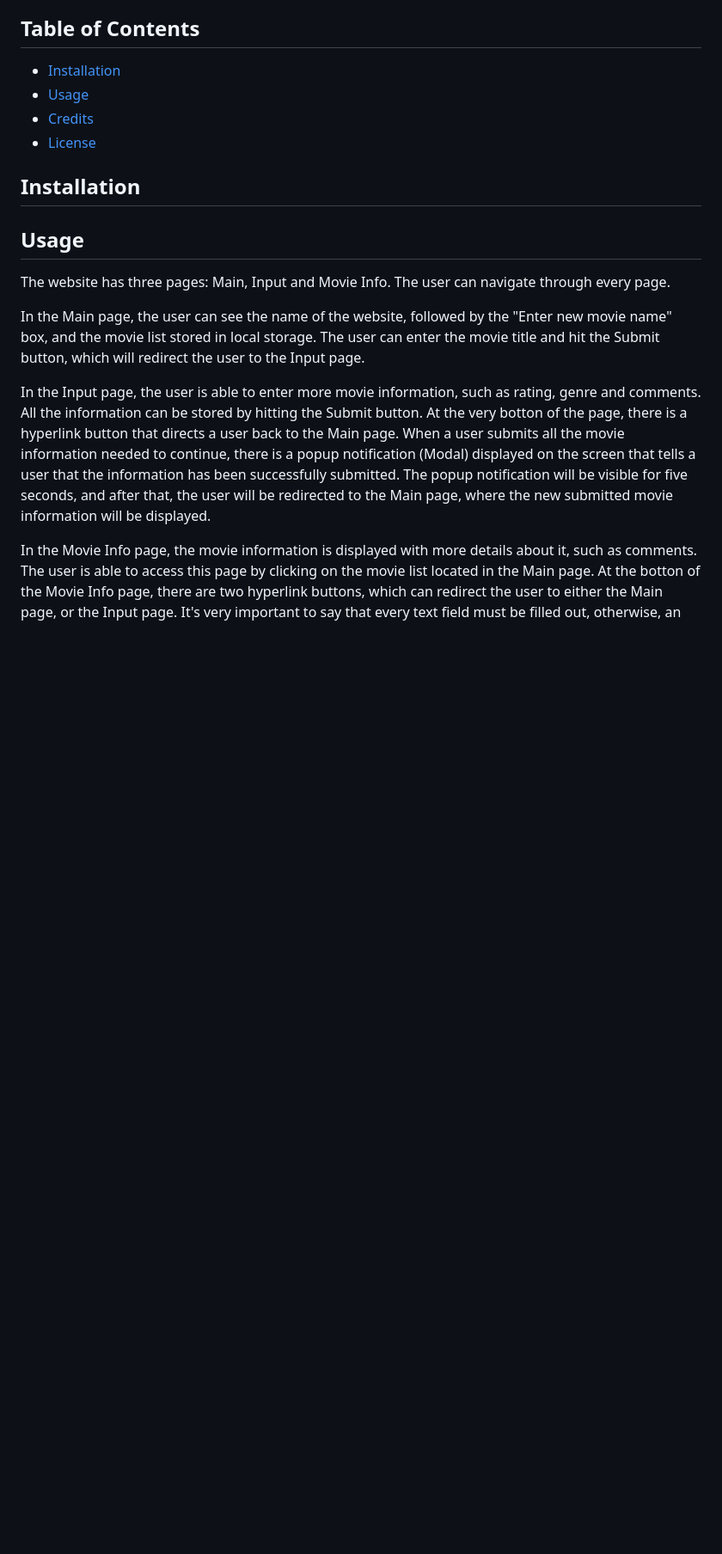
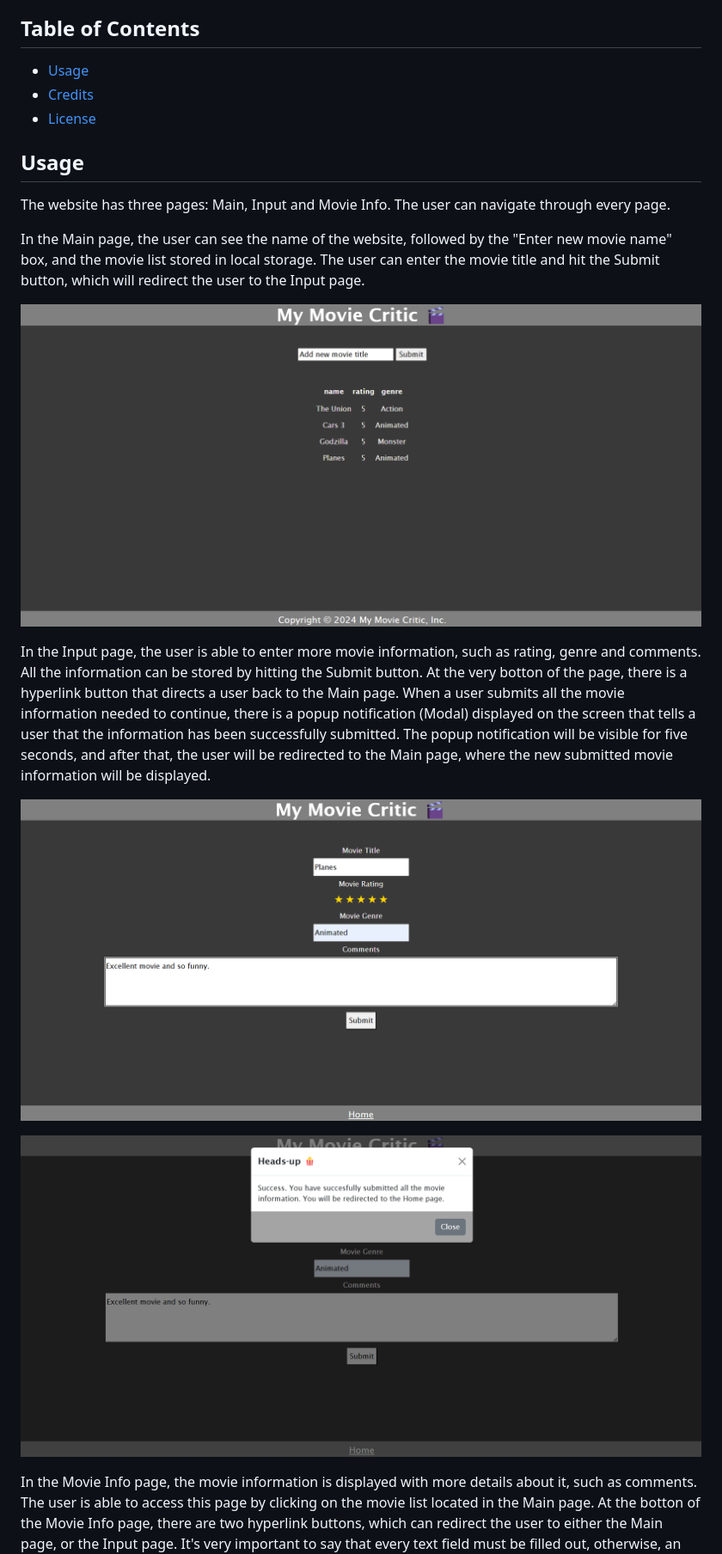
Before and after one commit to lwebert/Project1-Team2, a Markdown page: README.md, the part around one of its changes. Shown at 86% size. GitHub-like rendering; pictures changed too: assets/images/Input.png (added), assets/images/Main.png (added), assets/images/Popup.png (added); blank space fills up the shorter version.

```diff
--- a/README.md
+++ b/README.md
@@ -10,12 +10,9 @@ Along with this, we acquired knowledge of team collaboration, because when we we
 
 ## Table of Contents
 
-- [Installation](#installation)
 - [Usage](#usage)
 - [Credits](#credits)
 - [License](#license)
-
-## Installation
 
 ## Usage
 
@@ -23,6 +20,17 @@ The website has three pages: Main, Input and Movie Info. The user can navigate t
 
 In the Main page, the user can see the name of the website, followed by the "Enter new movie name" box, and the movie list stored in local storage. The user can enter the movie title and hit the Submit button, which will redirect the user to the Input page.
 
+
+![alt text](./assets/images/Main.png)
+
 In the Input page, the user is able to enter more movie information, such as rating, genre and comments. All the information can be stored by hitting the Submit button. At the very botton of the page, there is a hyperlink button that directs a user back to the Main page. When a user submits all the movie information needed to continue, there is a popup notification (Modal) displayed on the screen that tells a user that the information has been successfully submitted. The popup notification will be visible for five seconds, and after that, the user will be redirected to the Main page, where the new submitted movie information will be displayed.
 
+
+![alt text](assets/images/Input.png)
+
+
+
+![alt text](assets/images/Popup.png)
+
+
 In the Movie Info page, the movie information is displayed with more details about it, such as comments. The user is able to access this page by clicking on the movie list located in the Main page. At the botton of the Movie Info page, there are two hyperlink buttons, which can redirect the user to either the Main page, or the Input page. It's very important to say that every text field must be filled out, otherwise, an error message will be displayed to the user, indicating that in order to proceed, all the text fields must be filled in.
```
Also changed, not shown: other parts of README.md (+8 -0 lines), assets/images/Error.png (added), assets/images/MovieInfo.png (added).
